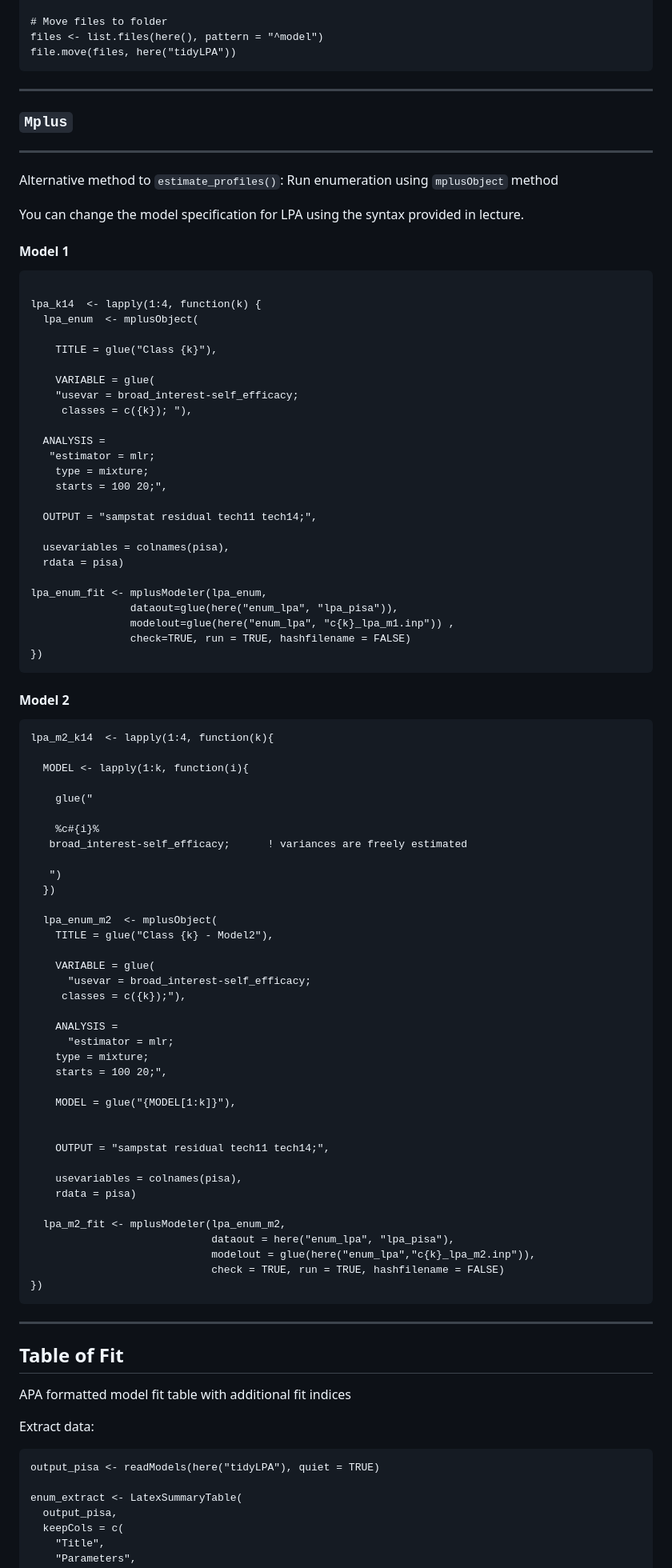
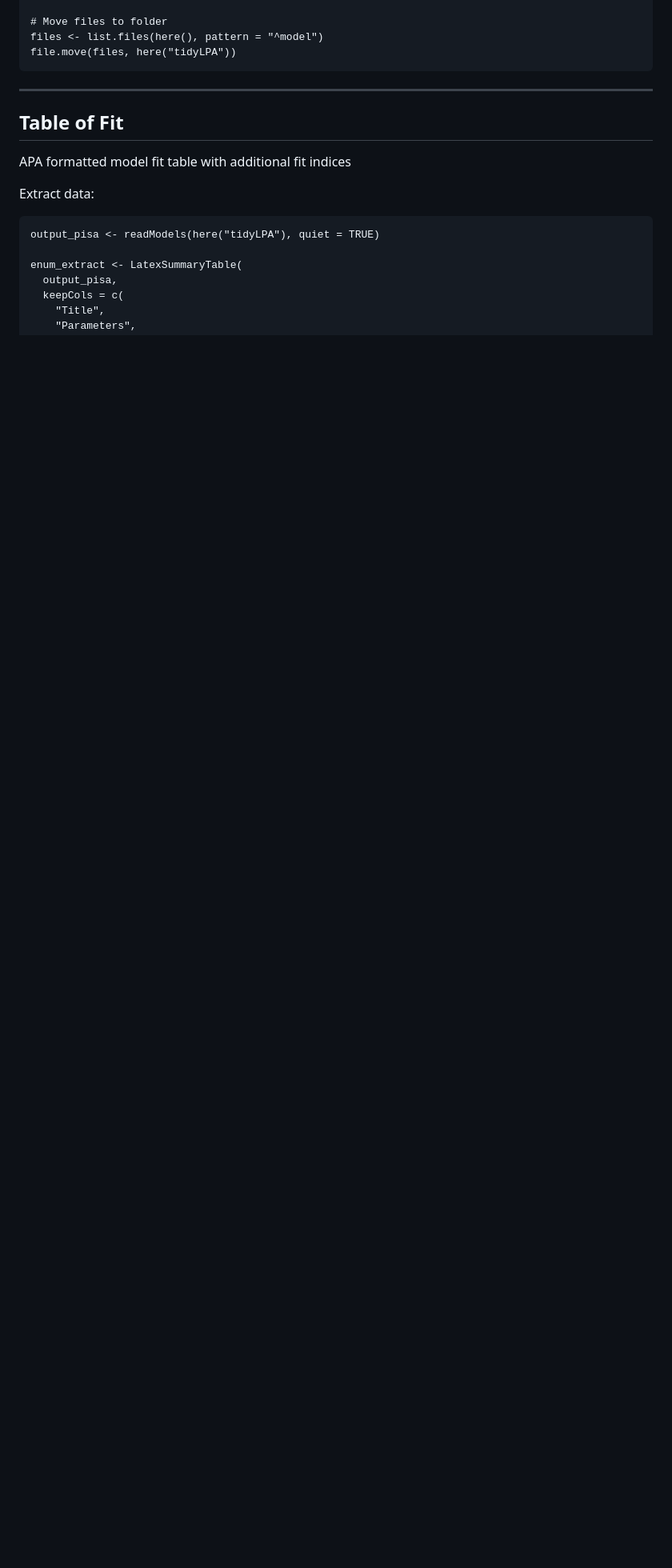
Before and after one commit to immerse-ucsb/lpa_enum, a Markdown page: README.md, the part around the change. Shown at 80% size. Drawn GitHub-style; blank space fills up the shorter version.

````diff
--- a/README.md
+++ b/README.md
@@ -141,89 +141,6 @@ pisa %>%
 files <- list.files(here(), pattern = "^model")
 file.move(files, here("tidyLPA"))
 ```
-
-------------------------------------------------------------------------
-
-### `Mplus`
-
-------------------------------------------------------------------------
-
-Alternative method to `estimate_profiles()`: Run enumeration using `mplusObject` method
-
-You can change the model specification for LPA using the syntax provided in lecture.
-
-#### Model 1
-
-```{r, cache = TRUE, eval = FALSE}
-
-lpa_k14  <- lapply(1:4, function(k) {
-  lpa_enum  <- mplusObject(
-
-    TITLE = glue("Class {k}"),
-
-    VARIABLE = glue(
-    "usevar = broad_interest-self_efficacy;
-     classes = c({k}); "),
-
-  ANALYSIS =
-   "estimator = mlr;
-    type = mixture;
-    starts = 100 20;",
-
-  OUTPUT = "sampstat residual tech11 tech14;",
-
-  usevariables = colnames(pisa),
-  rdata = pisa)
-
-lpa_enum_fit <- mplusModeler(lpa_enum,
-                dataout=glue(here("enum_lpa", "lpa_pisa")),
-                modelout=glue(here("enum_lpa", "c{k}_lpa_m1.inp")) ,
-                check=TRUE, run = TRUE, hashfilename = FALSE)
-})
-```
-
-#### Model 2
-
-```{r, eval = FALSE}
-lpa_m2_k14  <- lapply(1:4, function(k){
-
-  MODEL <- lapply(1:k, function(i){
-
-    glue("
-
-    %c#{i}%
-   broad_interest-self_efficacy;      ! variances are freely estimated
-
-   ")
-  })
-
-  lpa_enum_m2  <- mplusObject(
-    TITLE = glue("Class {k} - Model2"),
-
-    VARIABLE = glue(
-      "usevar = broad_interest-self_efficacy;
-     classes = c({k});"),
-
-    ANALYSIS =
-      "estimator = mlr;
-    type = mixture;
-    starts = 100 20;",
-
-    MODEL = glue("{MODEL[1:k]}"),
-
-
-    OUTPUT = "sampstat residual tech11 tech14;",
-
-    usevariables = colnames(pisa),
-    rdata = pisa)
-
-  lpa_m2_fit <- mplusModeler(lpa_enum_m2,
-                             dataout = here("enum_lpa", "lpa_pisa"),
-                             modelout = glue(here("enum_lpa","c{k}_lpa_m2.inp")),
-                             check = TRUE, run = TRUE, hashfilename = FALSE)
-})
-```
-
 
 ------------------------------------------------------------------------
 
````
